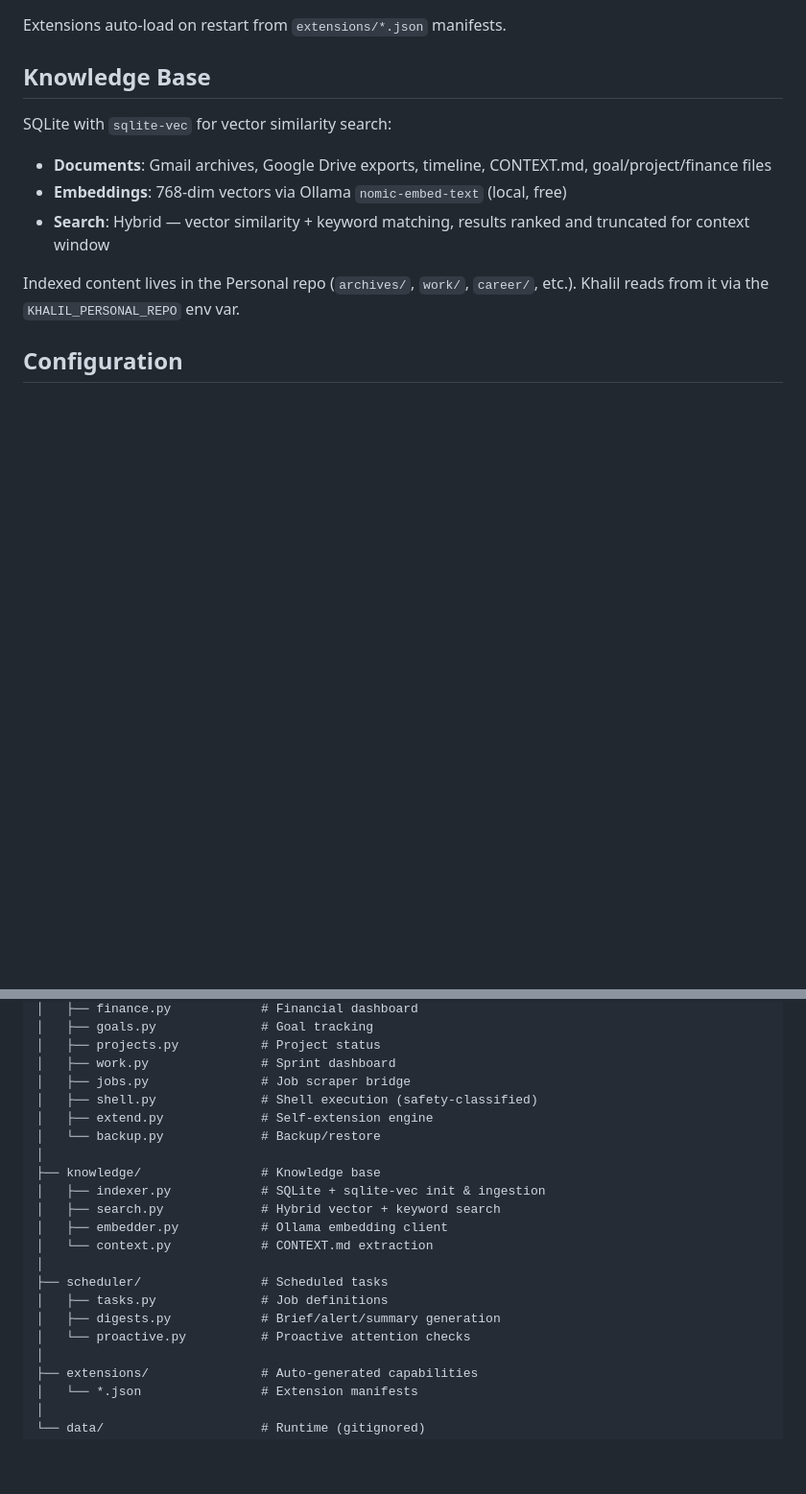
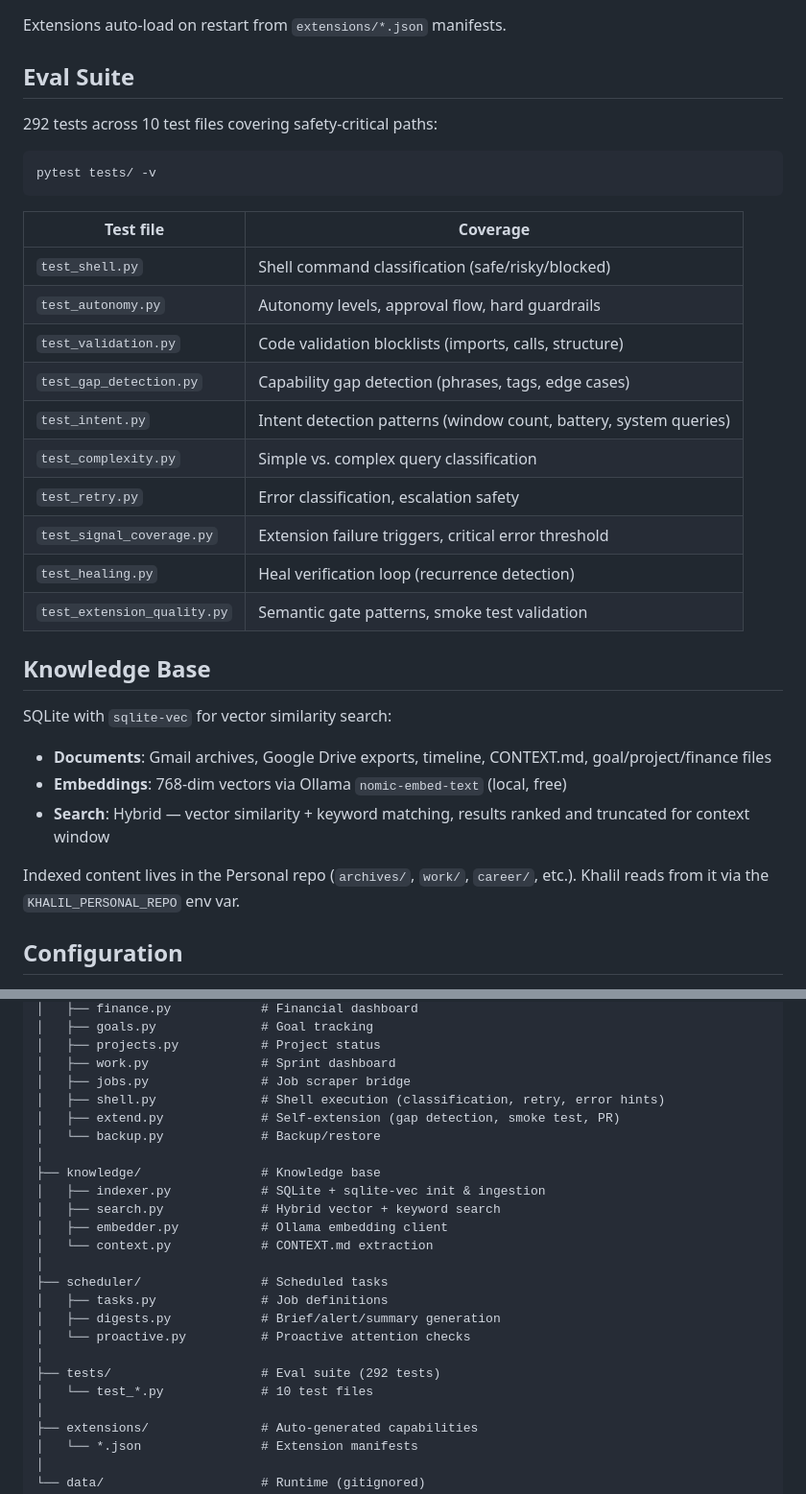
Before and after one commit to ahmedkhaledmohamed/khalil, a Markdown page: README.md, 2 parts joined by grey strips. Shown at 96% size. Drawn GitHub-style; blank space fills up the shorter version.

````diff
--- a/README.md
+++ b/README.md
@@ -158,5 +180,26 @@ When Khalil can't handle a request:
 
 Extensions auto-load on restart from `extensions/*.json` manifests.
+
+## Eval Suite
+
+292 tests across 10 test files covering safety-critical paths:
+
+```bash
+pytest tests/ -v
+```
+
+| Test file | Coverage |
+|-----------|----------|
+| `test_shell.py` | Shell command classification (safe/risky/blocked) |
+| `test_autonomy.py` | Autonomy levels, approval flow, hard guardrails |
+| `test_validation.py` | Code validation blocklists (imports, calls, structure) |
+| `test_gap_detection.py` | Capability gap detection (phrases, tags, edge cases) |
+| `test_intent.py` | Intent detection patterns (window count, battery, system queries) |
+| `test_complexity.py` | Simple vs. complex query classification |
+| `test_retry.py` | Error classification, escalation safety |
+| `test_signal_coverage.py` | Extension failure triggers, critical error threshold |
+| `test_healing.py` | Heal verification loop (recurrence detection) |
+| `test_extension_quality.py` | Semantic gate patterns, smoke test validation |
 
 ## Knowledge Base
 
@@ -244,8 +287,8 @@ khalil/
 │   ├── projects.py           # Project status
 │   ├── work.py               # Sprint dashboard
 │   ├── jobs.py               # Job scraper bridge
-│   ├── shell.py              # Shell execution (safety-classified)
-│   ├── extend.py             # Self-extension engine
+│   ├── shell.py              # Shell execution (classification, retry, error hints)
+│   ├── extend.py             # Self-extension (gap detection, smoke test, PR)
 │   └── backup.py             # Backup/restore
 │
 ├── knowledge/                # Knowledge base
@@ -258,6 +301,9 @@ khalil/
 │   ├── tasks.py              # Job definitions
 │   ├── digests.py            # Brief/alert/summary generation
 │   └── proactive.py          # Proactive attention checks
+│
+├── tests/                    # Eval suite (292 tests)
+│   └── test_*.py             # 10 test files
 │
 ├── extensions/               # Auto-generated capabilities
 │   └── *.json                # Extension manifests
````
Also changed, not shown: other parts of README.md (+33 -11 lines).
